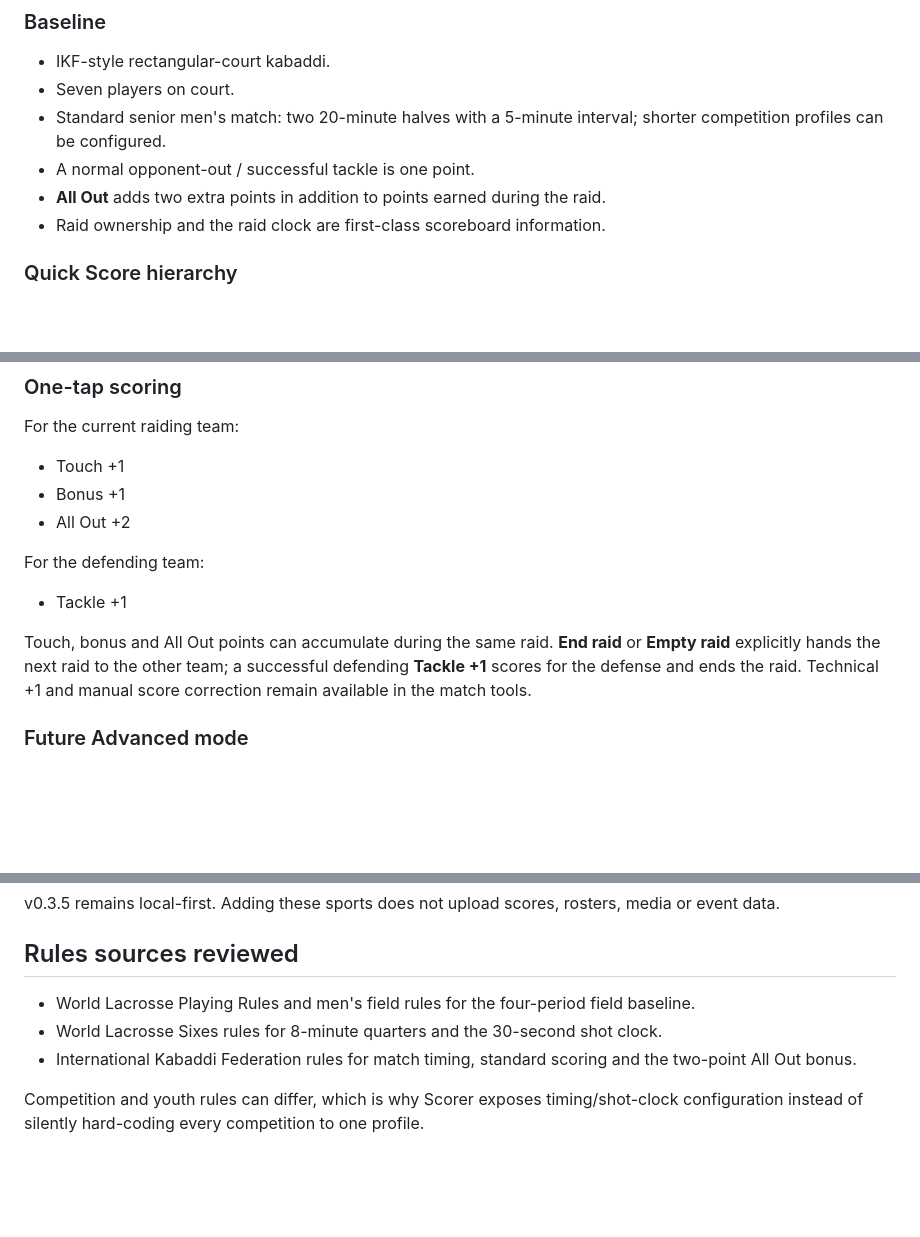
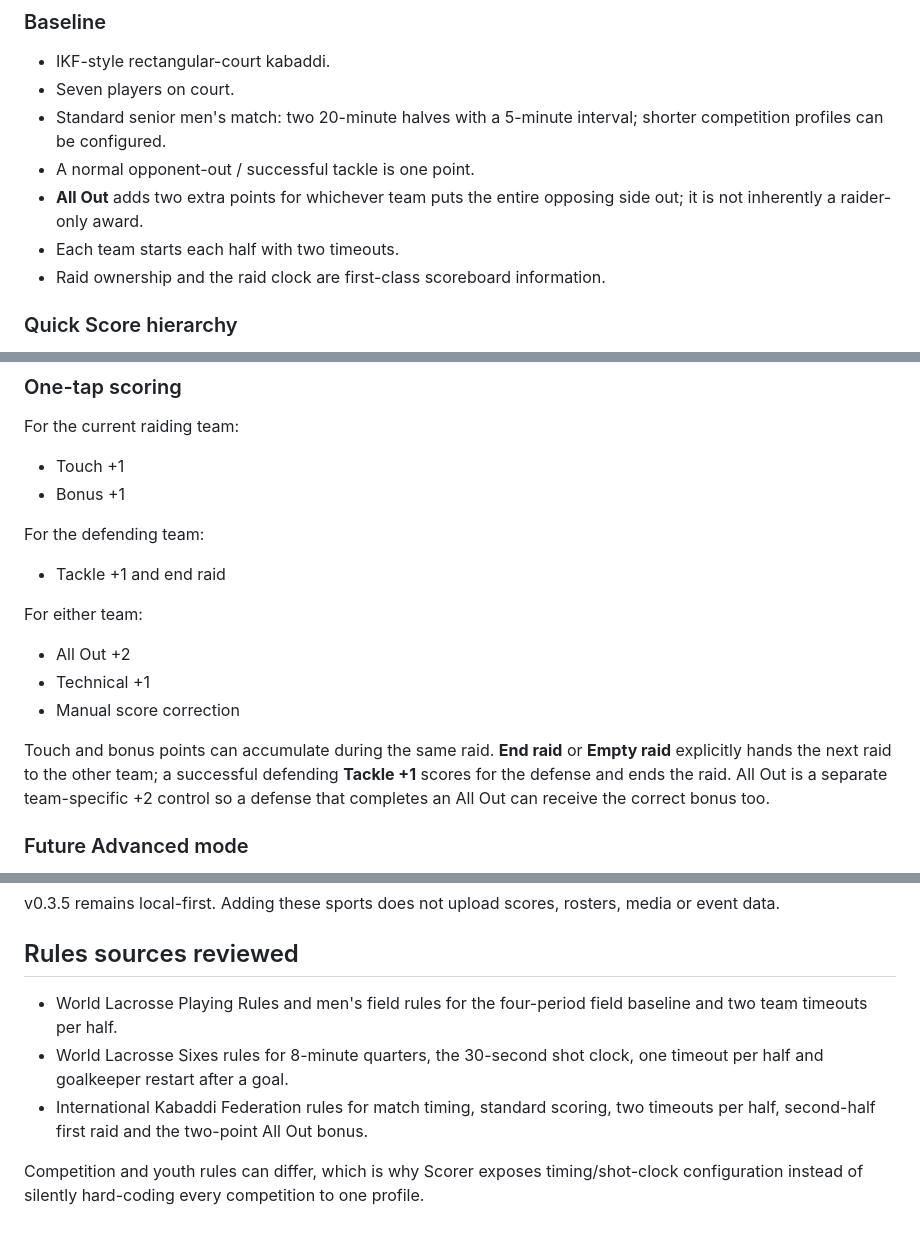
Before and after one commit to brecksvillelabs/scorer, a Markdown page: docs/SPORT_FOUNDATION_V035.md, 3 parts joined by grey strips. Drawn GitHub-style; blank space fills up the shorter version.

Commit message:
Align v0.3.5 review with final rule model

```diff
--- a/docs/SPORT_FOUNDATION_V035.md
+++ b/docs/SPORT_FOUNDATION_V035.md
@@ -42,7 +44,8 @@ Scorer uses separate sport-rule review passes followed by one PM/UX consolidatio
 - Seven players on court.
 - Standard senior men's match: two 20-minute halves with a 5-minute interval; shorter competition profiles can be configured.
 - A normal opponent-out / successful tackle is one point.
-- **All Out** adds two extra points in addition to points earned during the raid.
+- **All Out** adds two extra points for whichever team puts the entire opposing side out; it is not inherently a raider-only award.
+- Each team starts each half with two timeouts.
 - Raid ownership and the raid clock are first-class scoreboard information.
 
 ### Quick Score hierarchy
@@ -56,12 +59,16 @@ Scorer uses separate sport-rule review passes followed by one PM/UX consolidatio
 For the current raiding team:
 - Touch +1
 - Bonus +1
-- All Out +2
 
 For the defending team:
-- Tackle +1
+- Tackle +1 and end raid
 
-Touch, bonus and All Out points can accumulate during the same raid. **End raid** or **Empty raid** explicitly hands the next raid to the other team; a successful defending **Tackle +1** scores for the defense and ends the raid. Technical +1 and manual score correction remain available in the match tools.
+For either team:
+- All Out +2
+- Technical +1
+- Manual score correction
+
+Touch and bonus points can accumulate during the same raid. **End raid** or **Empty raid** explicitly hands the next raid to the other team; a successful defending **Tackle +1** scores for the defense and ends the raid. All Out is a separate team-specific +2 control so a defense that completes an All Out can receive the correct bonus too.
 
 ### Future Advanced mode
 - Players in/out and revival order
@@ -78,8 +85,8 @@ Both sports append ordered local events to the existing match event trail so Sco
 v0.3.5 remains local-first. Adding these sports does not upload scores, rosters, media or event data.
 
 ## Rules sources reviewed
-- World Lacrosse Playing Rules and men's field rules for the four-period field baseline.
-- World Lacrosse Sixes rules for 8-minute quarters and the 30-second shot clock.
-- International Kabaddi Federation rules for match timing, standard scoring and the two-point All Out bonus.
+- World Lacrosse Playing Rules and men's field rules for the four-period field baseline and two team timeouts per half.
+- World Lacrosse Sixes rules for 8-minute quarters, the 30-second shot clock, one timeout per half and goalkeeper restart after a goal.
+- International Kabaddi Federation rules for match timing, standard scoring, two timeouts per half, second-half first raid and the two-point All Out bonus.
 
 Competition and youth rules can differ, which is why Scorer exposes timing/shot-clock configuration instead of silently hard-coding every competition to one profile.
```
Also changed, not shown: other parts of docs/SPORT_FOUNDATION_V035.md (+2 -0 lines).
